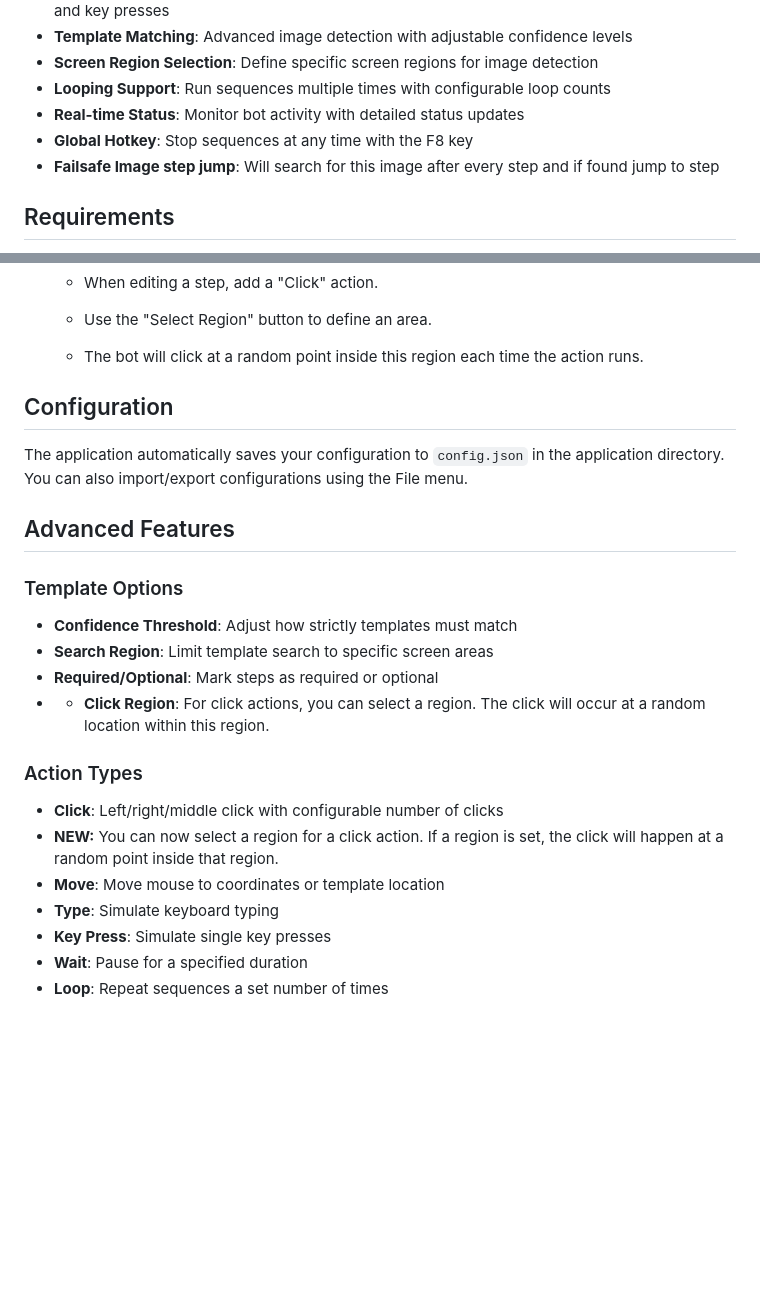
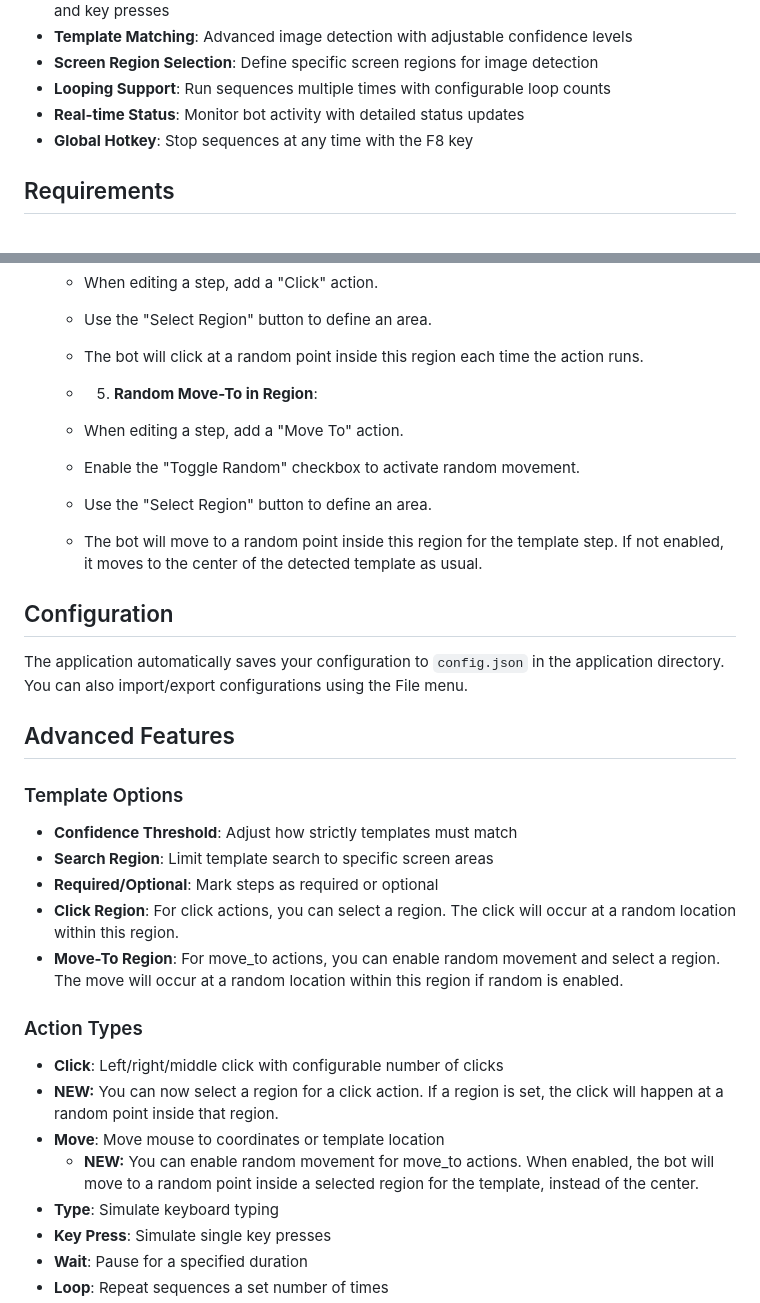
Before and after one commit to natdog400/Python-Personal-Macro, a Markdown page: README.md, 2 parts joined by grey strips. Rendered like a GitHub page; blank space fills up the shorter version.

```diff
--- a/README.md
+++ b/README.md
@@ -15,7 +15,6 @@ A Python-based bot with GUI for detecting images on screen and automating sequen
 - **Looping Support**: Run sequences multiple times with configurable loop counts
 - **Real-time Status**: Monitor bot activity with detailed status updates
 - **Global Hotkey**: Stop sequences at any time with the F8 key
-- **Failsafe Image step jump**: Will search for this image after every step and if found jump to step
 
 ## Requirements
 
@@ -66,6 +65,11 @@ A Python-based bot with GUI for detecting images on screen and automating sequen
    - Use the "Select Region" button to define an area.
    - The bot will click at a random point inside this region each time the action runs.
 
+   - 5. **Random Move-To in Region**:
+   - When editing a step, add a "Move To" action.
+   - Enable the "Toggle Random" checkbox to activate random movement.
+   - Use the "Select Region" button to define an area.
+   - The bot will move to a random point inside this region for the template step. If not enabled, it moves to the center of the detected template as usual.
 
 ## Configuration
 
@@ -77,13 +81,15 @@ The application automatically saves your configuration to `config.json` in the a
 - **Confidence Threshold**: Adjust how strictly templates must match
 - **Search Region**: Limit template search to specific screen areas
 - **Required/Optional**: Mark steps as required or optional
-- - **Click Region**: For click actions, you can select a region. The click will occur at a random location within this region.
+- **Click Region**: For click actions, you can select a region. The click will occur at a random location within this region.
+- **Move-To Region**: For move_to actions, you can enable random movement and select a region. The move will occur at a random location within this region if random is enabled.
 
 
 ### Action Types
 - **Click**: Left/right/middle click with configurable number of clicks
 - **NEW:** You can now select a region for a click action. If a region is set, the click will happen at a random point inside that region.
 - **Move**: Move mouse to coordinates or template location
+  - **NEW:** You can enable random movement for move_to actions. When enabled, the bot will move to a random point inside a selected region for the template, instead of the center.
 - **Type**: Simulate keyboard typing
 - **Key Press**: Simulate single key presses
 - **Wait**: Pause for a specified duration
```
